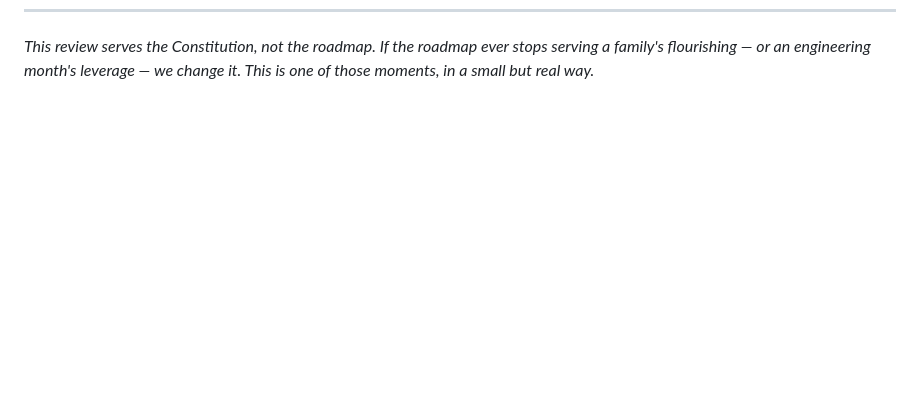
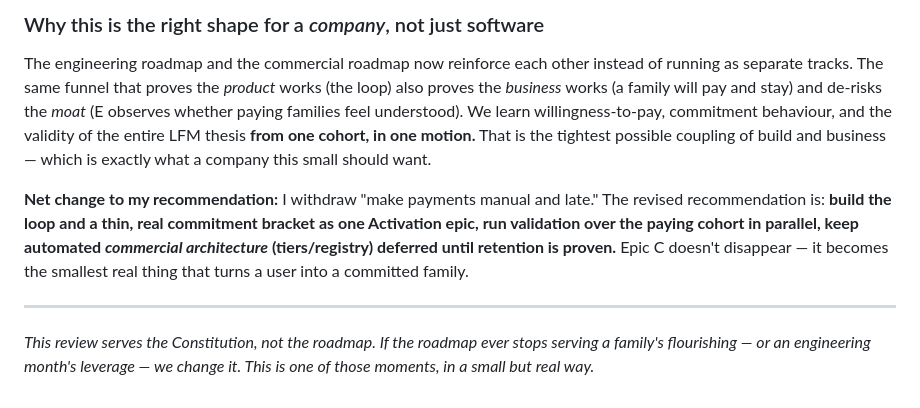
Before and after one commit to kristenveronica/north-star, a Markdown page: docs/post-epic-b-review.md, the part around one of its changes. Drawn GitHub-style; blank space fills up the shorter version.

```diff
--- a/docs/post-epic-b-review.md
+++ b/docs/post-epic-b-review.md
@@ -124 +156,8 @@ Secure it (done). **Make it work and prove it's worth remembering (D + E).** *Th
+### Why this is the right shape for a *company*, not just software
+The engineering roadmap and the commercial roadmap now reinforce each other instead of running as separate tracks. The same funnel that proves the *product* works (the loop) also proves the *business* works (a family will pay and stay) and de-risks the *moat* (E observes whether paying families feel understood). We learn willingness-to-pay, commitment behaviour, and the validity of the entire LFM thesis **from one cohort, in one motion.** That is the tightest possible coupling of build and business — which is exactly what a company this small should want.
+
+**Net change to my recommendation:** I withdraw "make payments manual and late." The revised recommendation is: **build the loop and a thin, real commitment bracket as one Activation epic, run validation over the paying cohort in parallel, keep automated *commercial architecture* (tiers/registry) deferred until retention is proven.** Epic C doesn't disappear — it becomes the smallest real thing that turns a user into a committed family.
+
+---
+
 *This review serves the Constitution, not the roadmap. If the roadmap ever stops serving a family's flourishing — or an engineering month's leverage — we change it. This is one of those moments, in a small but real way.*
```
Also changed, not shown: other parts of docs/post-epic-b-review.md (+32 -0 lines).
